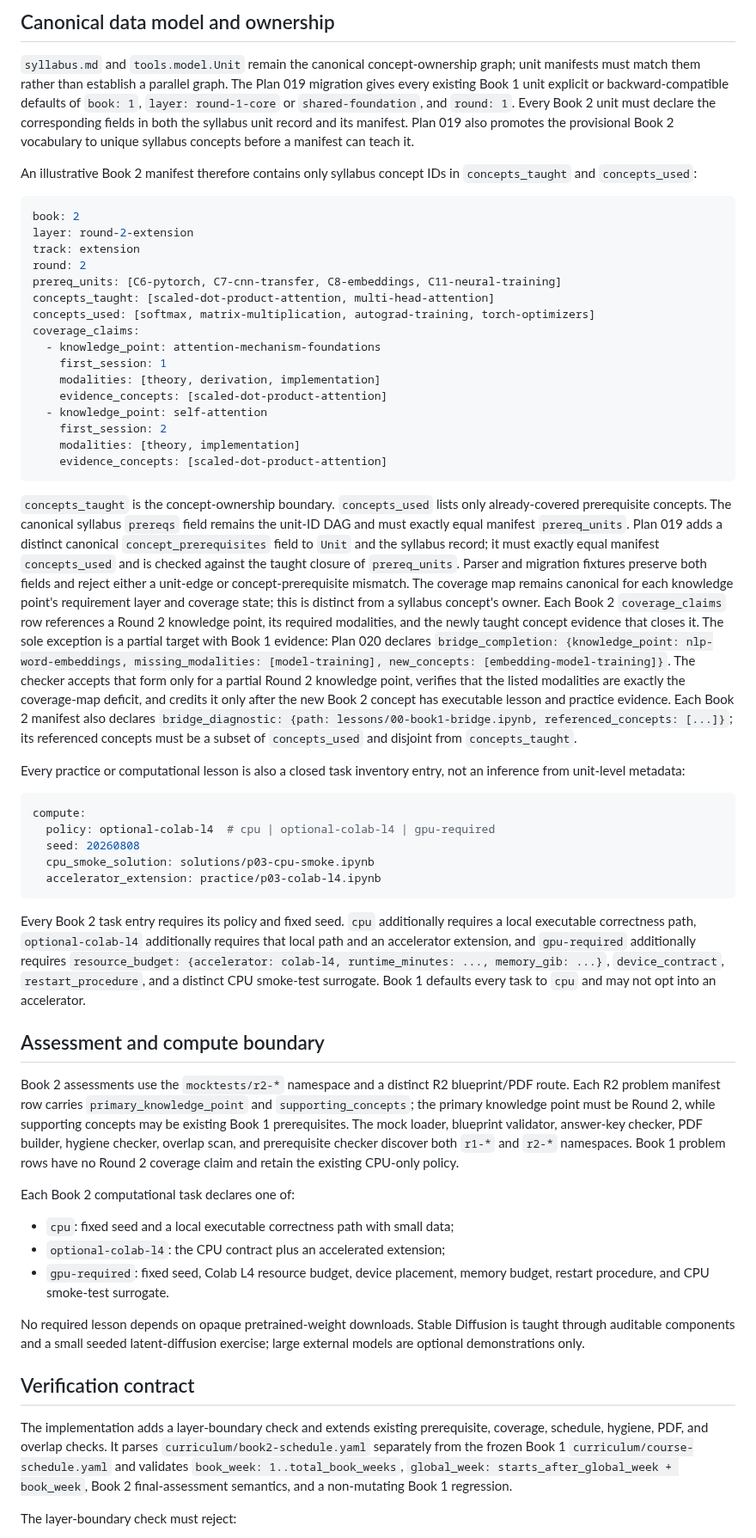
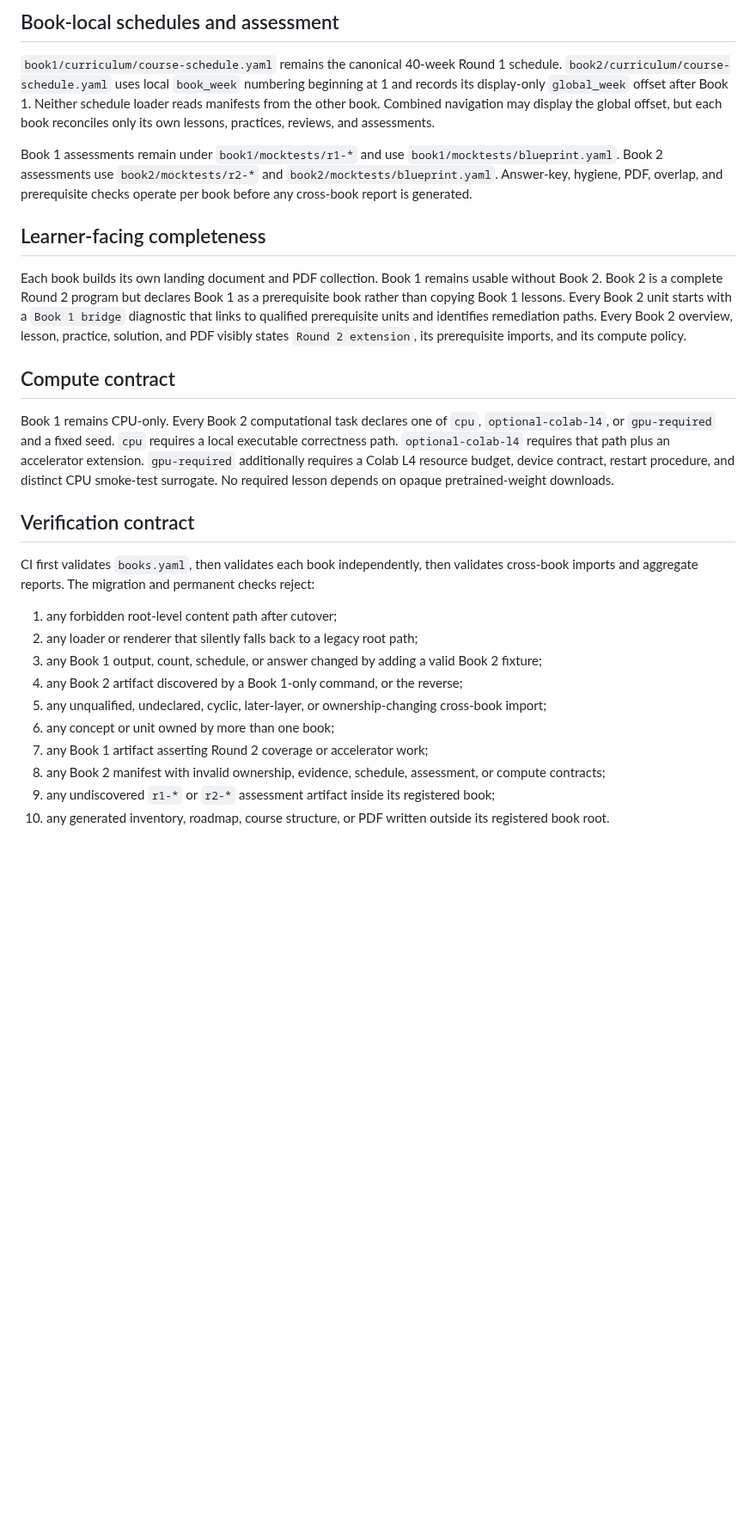
Before and after one commit to weiboz0/usaaio, a Markdown page: docs/designs/019-r2-book-architecture.md, the part around one of its changes. Shown at 86% size. GitHub-like rendering; blank space fills up the shorter version.

Commit message:
docs: separate Book 1 and Book 2 roots

````diff
--- a/docs/designs/019-r2-book-architecture.md
+++ b/docs/designs/019-r2-book-architecture.md
@@ -79,77 +171,45 @@ An R2 unit begins with a short `Book 1 bridge` diagnostic that links to prerequi
 
-## Canonical data model and ownership
+## Book-local schedules and assessment
 
-`syllabus.md` and `tools.model.Unit` remain the canonical concept-ownership graph; unit manifests must match them rather than establish a parallel graph.
-The Plan 019 migration gives every existing Book 1 unit explicit or backward-compatible defaults of `book: 1`, `layer: round-1-core` or `shared-foundation`, and `round: 1`.
-Every Book 2 unit must declare the corresponding fields in both the syllabus unit record and its manifest.
-Plan 019 also promotes the provisional Book 2 vocabulary to unique syllabus concepts before a manifest can teach it.
+`book1/curriculum/course-schedule.yaml` remains the canonical 40-week Round 1 schedule.
+`book2/curriculum/course-schedule.yaml` uses local `book_week` numbering beginning at 1 and records its display-only `global_week` offset after Book 1.
+Neither schedule loader reads manifests from the other book.
+Combined navigation may display the global offset, but each book reconciles only its own lessons, practices, reviews, and assessments.
 
-An illustrative Book 2 manifest therefore contains only syllabus concept IDs in `concepts_taught` and `concepts_used`:
+Book 1 assessments remain under `book1/mocktests/r1-*` and use `book1/mocktests/blueprint.yaml`.
+Book 2 assessments use `book2/mocktests/r2-*` and `book2/mocktests/blueprint.yaml`.
+Answer-key, hygiene, PDF, overlap, and prerequisite checks operate per book before any cross-book report is generated.
 
-```yaml
-book: 2
-layer: round-2-extension
-track: extension
-round: 2
-prereq_units: [C6-pytorch, C7-cnn-transfer, C8-embeddings, C11-neural-training]
-concepts_taught: [scaled-dot-product-attention, multi-head-attention]
-concepts_used: [softmax, matrix-multiplication, autograd-training, torch-optimizers]
-coverage_claims:
-  - knowledge_point: attention-mechanism-foundations
-    first_session: 1
-    modalities: [theory, derivation, implementation]
-    evidence_concepts: [scaled-dot-product-attention]
-  - knowledge_point: self-attention
-    first_session: 2
-    modalities: [theory, implementation]
-    evidence_concepts: [scaled-dot-product-attention]
-```
+## Learner-facing completeness
 
-`concepts_taught` is the concept-ownership boundary.
-`concepts_used` lists only already-covered prerequisite concepts.
-The canonical syllabus `prereqs` field remains the unit-ID DAG and must exactly equal manifest `prereq_units`.
-Plan 019 adds a distinct canonical `concept_prerequisites` field to `Unit` and the syllabus record; it must exactly equal manifest `concepts_used` and is checked against the taught closure of `prereq_units`.
-Parser and migration fixtures preserve both fields and reject either a unit-edge or concept-prerequisite mismatch.
-The coverage map remains canonical for each knowledge point's requirement layer and coverage state; this is distinct from a syllabus concept's owner.
-Each Book 2 `coverage_claims` row references a Round 2 knowledge point, its required modalities, and the newly taught concept evidence that closes it.
-The sole exception is a partial target with Book 1 evidence: Plan 020 declares `bridge_completion: {knowledge_point: nlp-word-embeddings, missing_modalities: [model-training], new_concepts: [embedding-model-training]}`.
-The checker accepts that form only for a partial Round 2 knowledge point, verifies that the listed modalities are exactly the coverage-map deficit, and credits it only after the new Book 2 concept has executable lesson and practice evidence.
-Each Book 2 manifest also declares `bridge_diagnostic: {path: lessons/00-book1-bridge.ipynb, referenced_concepts: [...]}`; its referenced concepts must be a subset of `concepts_used` and disjoint from `concepts_taught`.
+Each book builds its own landing document and PDF collection.
+Book 1 remains usable without Book 2.
+Book 2 is a complete Round 2 program but declares Book 1 as a prerequisite book rather than copying Book 1 lessons.
+Every Book 2 unit starts with a `Book 1 bridge` diagnostic that links to qualified prerequisite units and identifies remediation paths.
+Every Book 2 overview, lesson, practice, solution, and PDF visibly states `Round 2 extension`, its prerequisite imports, and its compute policy.
 
-Every practice or computational lesson is also a closed task inventory entry, not an inference from unit-level metadata:
+## Compute contract
 
-```yaml
-compute:
-  policy: optional-colab-l4  # cpu | optional-colab-l4 | gpu-required
-  seed: 20260808
-  cpu_smoke_solution: solutions/p03-cpu-smoke.ipynb
-  accelerator_extension: practice/p03-colab-l4.ipynb
-```
-
-Every Book 2 task entry requires its policy and fixed seed.
-`cpu` additionally requires a local executable correctness path, `optional-colab-l4` additionally requires that local path and an accelerator extension, and `gpu-required` additionally requires `resource_budget: {accelerator: colab-l4, runtime_minutes: ..., memory_gib: ...}`, `device_contract`, `restart_procedure`, and a distinct CPU smoke-test surrogate.
-Book 1 defaults every task to `cpu` and may not opt into an accelerator.
-
-## Assessment and compute boundary
-
-Book 2 assessments use the `mocktests/r2-*` namespace and a distinct R2 blueprint/PDF route.
-Each R2 problem manifest row carries `primary_knowledge_point` and `supporting_concepts`; the primary knowledge point must be Round 2, while supporting concepts may be existing Book 1 prerequisites.
-The mock loader, blueprint validator, answer-key checker, PDF builder, hygiene checker, overlap scan, and prerequisite checker discover both `r1-*` and `r2-*` namespaces.
-Book 1 problem rows have no Round 2 coverage claim and retain the existing CPU-only policy.
-
-Each Book 2 computational task declares one of:
-
-- `cpu`: fixed seed and a local executable correctness path with small data;
-- `optional-colab-l4`: the CPU contract plus an accelerated extension;
-- `gpu-required`: fixed seed, Colab L4 resource budget, device placement, memory budget, restart procedure, and CPU smoke-test surrogate.
-
+Book 1 remains CPU-only.
+Every Book 2 computational task declares one of `cpu`, `optional-colab-l4`, or `gpu-required` and a fixed seed.
+`cpu` requires a local executable correctness path.
+`optional-colab-l4` requires that path plus an accelerator extension.
+`gpu-required` additionally requires a Colab L4 resource budget, device contract, restart procedure, and distinct CPU smoke-test surrogate.
 No required lesson depends on opaque pretrained-weight downloads.
-Stable Diffusion is taught through auditable components and a small seeded latent-diffusion exercise; large external models are optional demonstrations only.
 
 ## Verification contract
 
-The implementation adds a layer-boundary check and extends existing prerequisite, coverage, schedule, hygiene, PDF, and overlap checks.
-It parses `curriculum/book2-schedule.yaml` separately from the frozen Book 1 `curriculum/course-schedule.yaml` and validates `book_week: 1..total_book_weeks`, `global_week: starts_after_global_week + book_week`, Book 2 final-assessment semantics, and a non-mutating Book 1 regression.
+CI first validates `books.yaml`, then validates each book independently, then validates cross-book imports and aggregate reports.
+The migration and permanent checks reject:
 
-The layer-boundary check must reject:
+1. any forbidden root-level content path after cutover;
+2. any loader or renderer that silently falls back to a legacy root path;
+3. any Book 1 output, count, schedule, or answer changed by adding a valid Book 2 fixture;
+4. any Book 2 artifact discovered by a Book 1-only command, or the reverse;
+5. any unqualified, undeclared, cyclic, later-layer, or ownership-changing cross-book import;
+6. any concept or unit owned by more than one book;
+7. any Book 1 artifact asserting Round 2 coverage or accelerator work;
+8. any Book 2 manifest with invalid ownership, evidence, schedule, assessment, or compute contracts;
+9. any undiscovered `r1-*` or `r2-*` assessment artifact inside its registered book;
+10. any generated inventory, roadmap, course structure, or PDF written outside its registered book root.
 
````
Also changed, not shown: other parts of docs/designs/019-r2-book-architecture.md (+149 -63 lines).
